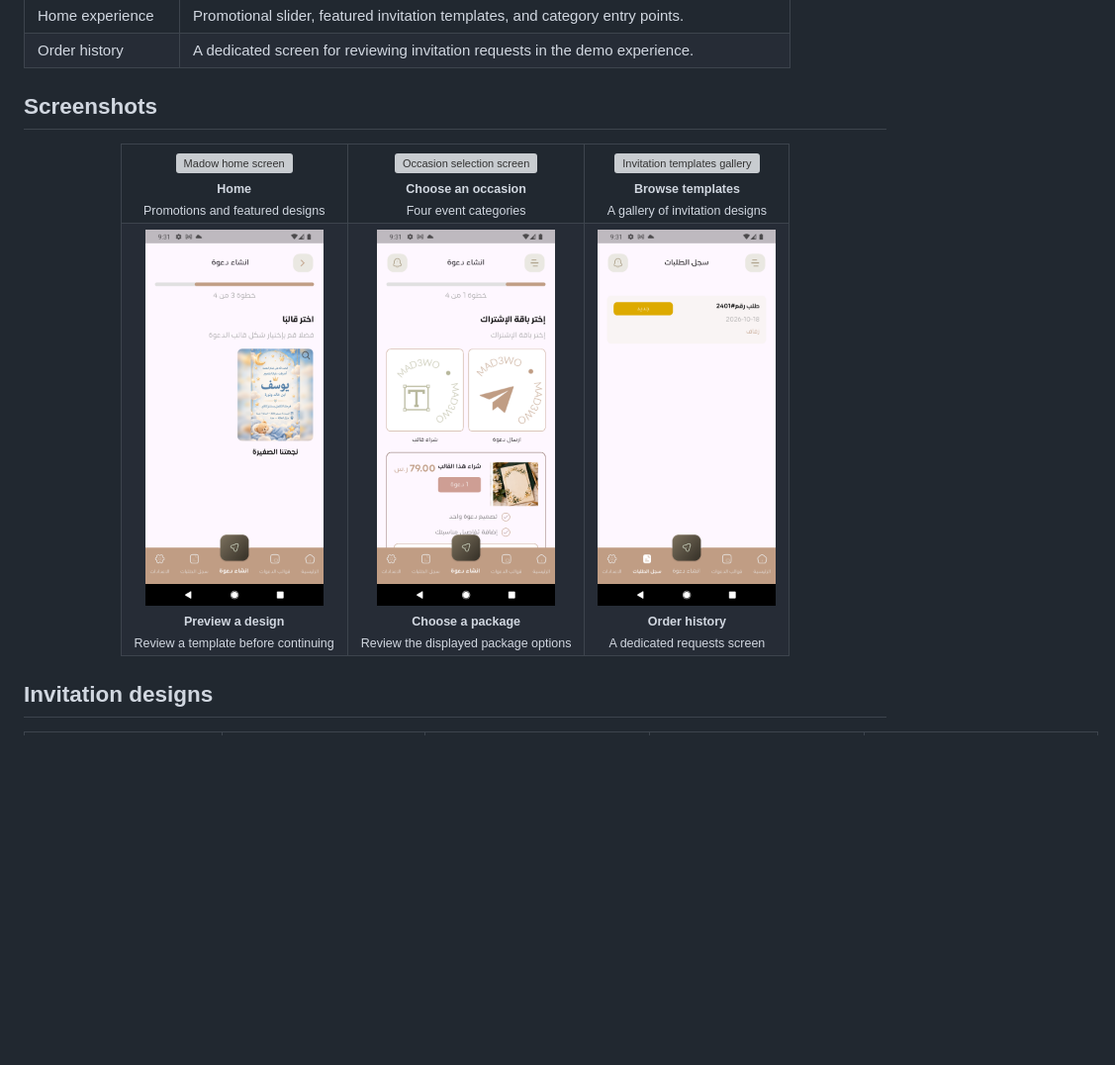
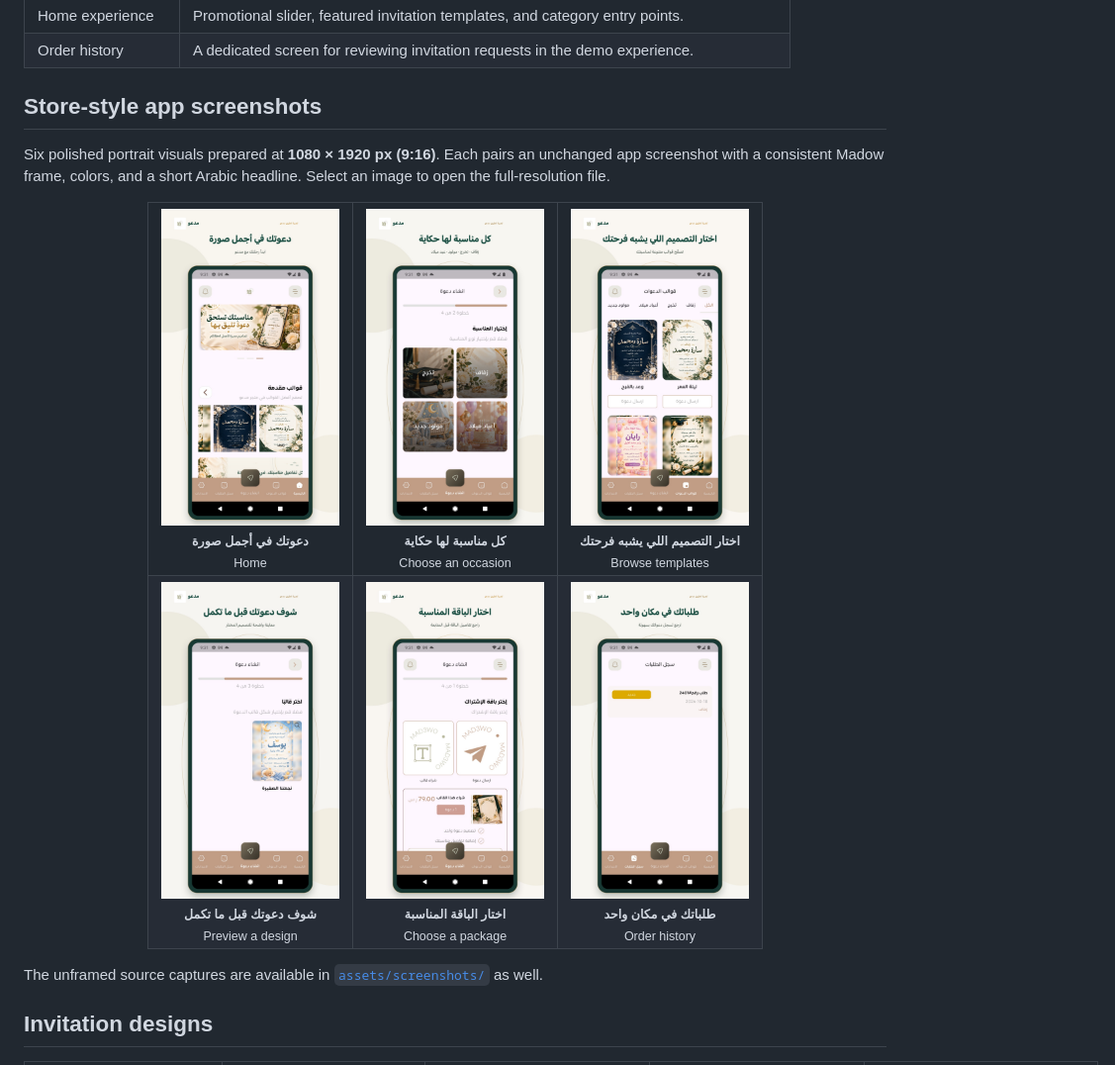
Before and after one commit to Husseinabozina/madow-view, a Markdown page: README.md, the part around the change. Shown: that part at 99% size. GitHub-like rendering; pictures changed too: assets/google-play/01-home.jpg (added), assets/google-play/02-occasions.jpg (added), assets/google-play/03-templates.jpg (added); blank space fills up the shorter version; grey boxes are pictures that could not be loaded.

Commit message:
Add polished Madow app showcase screenshots

```diff
--- a/README.md
+++ b/README.md
@@ -47,22 +47,26 @@ This repository contains the **public portfolio website and project presentation
 | Home experience | Promotional slider, featured invitation templates, and category entry points. |
 | Order history | A dedicated screen for reviewing invitation requests in the demo experience. |
 
-## Screenshots
+## Store-style app screenshots
+
+Six polished portrait visuals prepared at **1080 × 1920 px (9:16)**. Each pairs an unchanged app screenshot with a consistent Madow frame, colors, and a short Arabic headline. Select an image to open the full-resolution file.
 
 <div align="center" id="screenshots">
   <table>
     <tr>
-      <td align="center"><img src="assets/screenshots/home.png" alt="Madow home screen" width="180" /><br /><sub><strong>Home</strong><br />Promotions and featured designs</sub></td>
-      <td align="center"><img src="assets/screenshots/occasion-selection.png" alt="Occasion selection screen" width="180" /><br /><sub><strong>Choose an occasion</strong><br />Four event categories</sub></td>
-      <td align="center"><img src="assets/screenshots/templates-gallery.png" alt="Invitation templates gallery" width="180" /><br /><sub><strong>Browse templates</strong><br />A gallery of invitation designs</sub></td>
+      <td align="center"><a href="assets/google-play/01-home.jpg"><img src="assets/google-play/01-home.jpg" alt="Madow home screen store artwork" width="180" /></a><br /><sub><strong>دعوتك في أجمل صورة</strong><br />Home</sub></td>
+      <td align="center"><a href="assets/google-play/02-occasions.jpg"><img src="assets/google-play/02-occasions.jpg" alt="Madow occasion selection store artwork" width="180" /></a><br /><sub><strong>كل مناسبة لها حكاية</strong><br />Choose an occasion</sub></td>
+      <td align="center"><a href="assets/google-play/03-templates.jpg"><img src="assets/google-play/03-templates.jpg" alt="Madow templates gallery store artwork" width="180" /></a><br /><sub><strong>اختار التصميم اللي يشبه فرحتك</strong><br />Browse templates</sub></td>
     </tr>
     <tr>
-      <td align="center"><img src="assets/screenshots/template-selection.png" alt="Invitation template selection screen" width="180" /><br /><sub><strong>Preview a design</strong><br />Review a template before continuing</sub></td>
-      <td align="center"><img src="assets/screenshots/package-selection.png" alt="Package selection screen" width="180" /><br /><sub><strong>Choose a package</strong><br />Review the displayed package options</sub></td>
-      <td align="center"><img src="assets/screenshots/orders-history.png" alt="Order history screen" width="180" /><br /><sub><strong>Order history</strong><br />A dedicated requests screen</sub></td>
+      <td align="center"><a href="assets/google-play/04-preview.jpg"><img src="assets/google-play/04-preview.jpg" alt="Madow invitation preview store artwork" width="180" /></a><br /><sub><strong>شوف دعوتك قبل ما تكمل</strong><br />Preview a design</sub></td>
+      <td align="center"><a href="assets/google-play/05-packages.jpg"><img src="assets/google-play/05-packages.jpg" alt="Madow packages screen store artwork" width="180" /></a><br /><sub><strong>اختار الباقة المناسبة</strong><br />Choose a package</sub></td>
+      <td align="center"><a href="assets/google-play/06-orders.jpg"><img src="assets/google-play/06-orders.jpg" alt="Madow order history store artwork" width="180" /></a><br /><sub><strong>طلباتك في مكان واحد</strong><br />Order history</sub></td>
     </tr>
   </table>
 </div>
+
+The unframed source captures are available in [`assets/screenshots/`](assets/screenshots/) as well.
 
 ## Invitation designs
 
```
Also changed, not shown: 1 other file.
